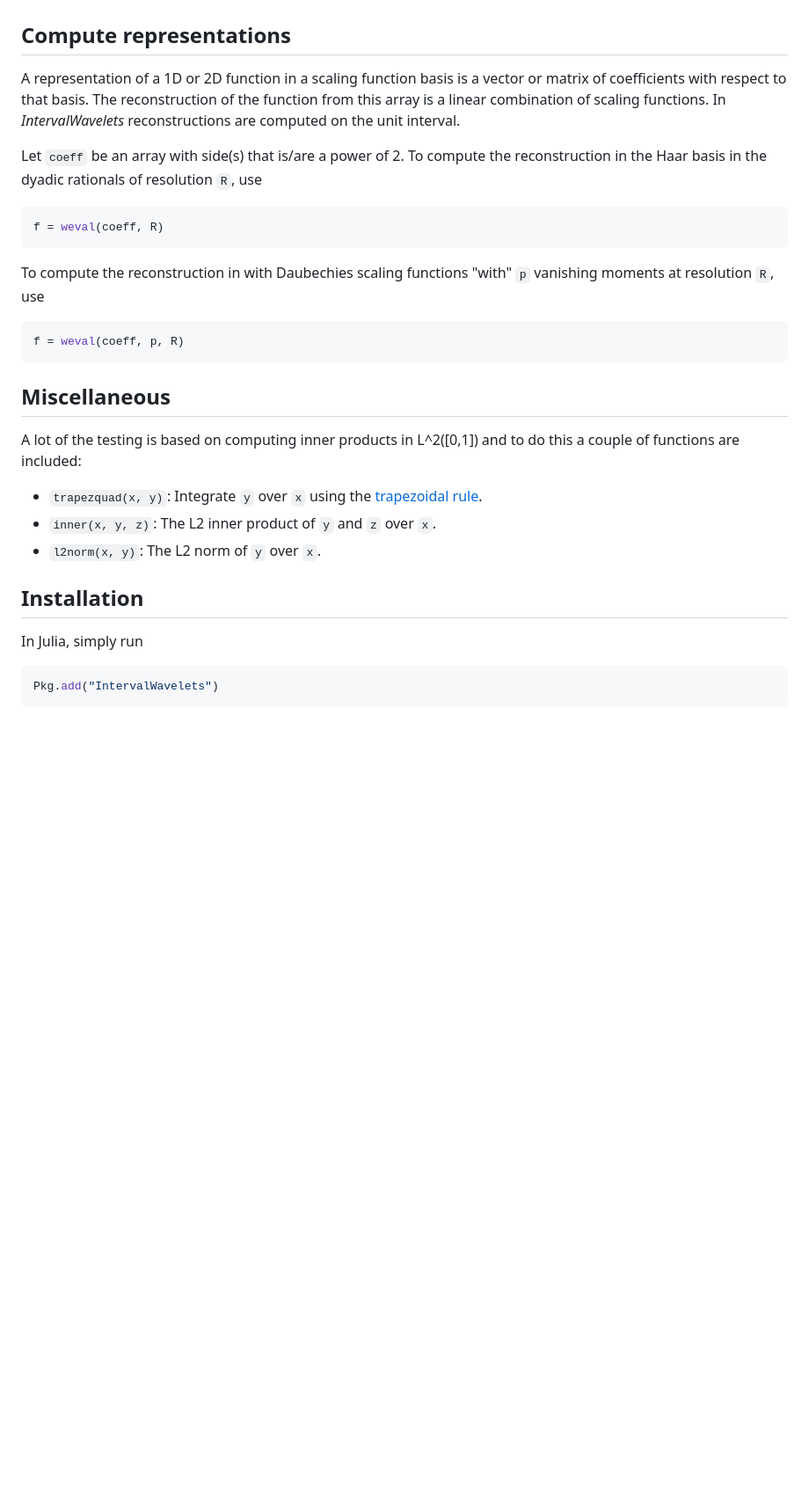
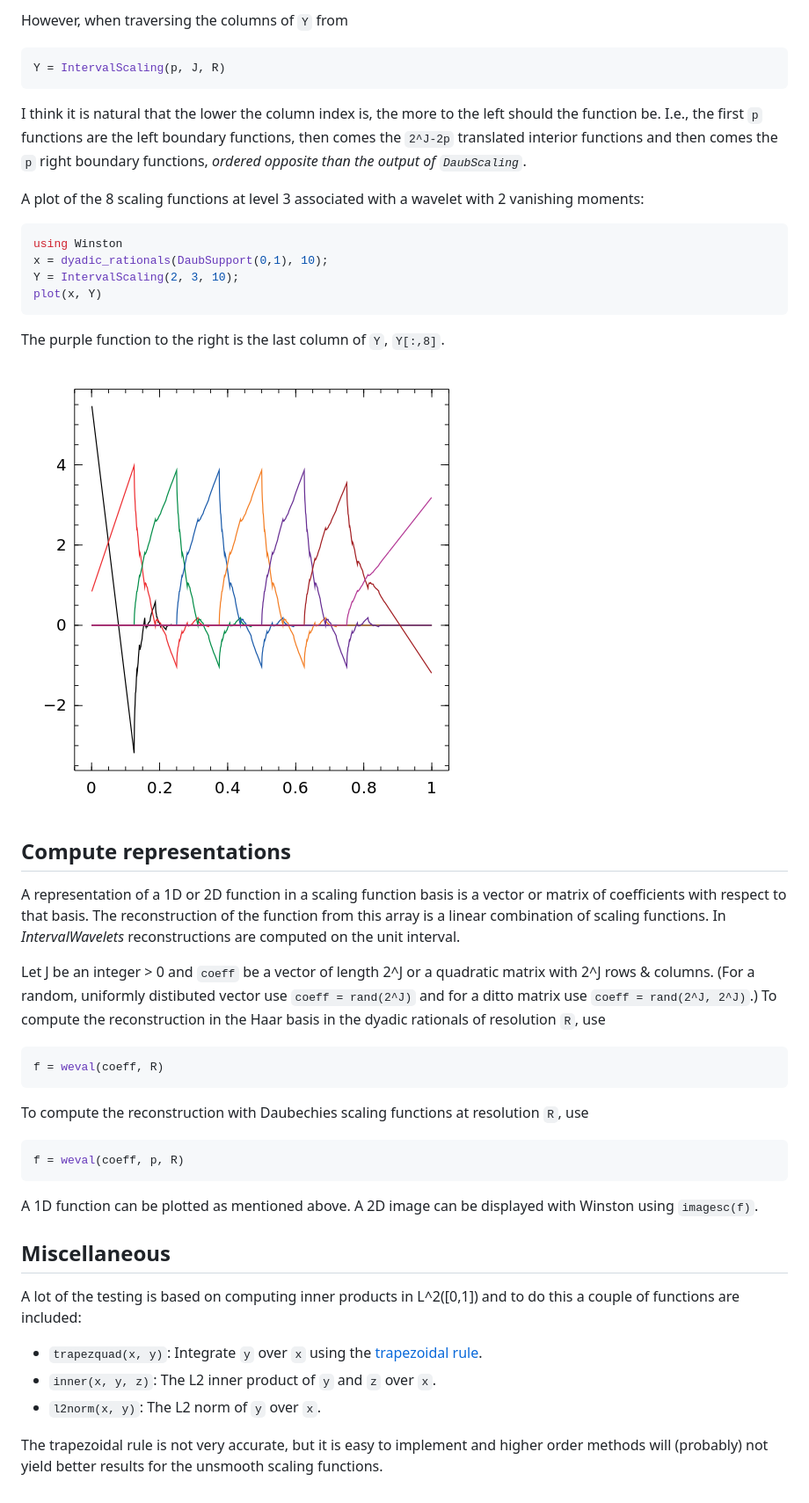
Before and after one commit to robertdj/IntervalWavelets.jl, a Markdown page: README.md, the part around the change printed below. Shown: that part at 88% size. GitHub-like rendering; pictures changed too: scaling2.png (added); blank space fills up the shorter version.

Commit message:
Updating README
More examples.

````diff
--- a/README.md
+++ b/README.md
@@ -59,3 +103,24 @@ returns the points where the functions are evaluated, as for the interior scalin
+However, when traversing the columns of `Y` from
+
+```julia
+Y = IntervalScaling(p, J, R)
+```
+
+I think it is natural that the lower the column index is, the more to the left should the function be.
+I.e., the first `p` functions are the left boundary functions, then comes the `2^J-2p` translated interior functions and then comes the `p` right boundary functions, *ordered opposite than the output of `DaubScaling`*.
+
+A plot of the 8 scaling functions at level 3 associated with a wavelet with 2 vanishing moments:
+
+```julia
+using Winston
+x = dyadic_rationals(DaubSupport(0,1), 10);
+Y = IntervalScaling(2, 3, 10);
+plot(x, Y)
+```
+
+The purple function to the right is the last column of `Y`, `Y[:,8]`.
+
+![Scaling function with p = 2 and J = 3](scaling2.png)
 
 
 ## Compute representations
@@ -64,18 +129,22 @@ A representation of a 1D or 2D function in a scaling function basis is a vector
 The reconstruction of the function from this array is a linear combination of scaling functions.
 In *IntervalWavelets* reconstructions are computed on the unit interval.
 
-Let `coeff` be an array with side(s) that is/are a power of 2.
+Let J be an integer > 0 and `coeff` be a vector of length 2^J or a quadratic matrix with 2^J rows & columns.
+(For a random, uniformly distibuted vector use `coeff = rand(2^J)` and for a ditto matrix use `coeff = rand(2^J, 2^J)`.)
 To compute the reconstruction in the Haar basis in the dyadic rationals of resolution `R`, use
 
 ```julia
 f = weval(coeff, R)
 ```
 
-To compute the reconstruction in with Daubechies scaling functions "with" `p` vanishing moments at resolution `R`, use
+To compute the reconstruction with Daubechies scaling functions at resolution `R`, use
 
 ```julia
 f = weval(coeff, p, R)
 ```
+
+A 1D function can be plotted as mentioned above.
+A 2D image can be displayed with Winston using `imagesc(f)`.
 
 
 ## Miscellaneous
@@ -86,11 +155,4 @@ A lot of the testing is based on computing inner products in L^2([0,1]) and to d
 - `inner(x, y, z)`: The L2 inner product of `y` and `z` over `x`.
 - `l2norm(x, y)`: The L2 norm of `y` over `x`.
 
-
-## Installation
-
-In Julia, simply run
-
-```julia
-Pkg.add("IntervalWavelets")
-```
+The trapezoidal rule is not very accurate, but it is easy to implement and higher order methods will (probably) not yield better results for the unsmooth scaling functions.
````
Also changed, not shown: other parts of README.md (+47 -3 lines).
